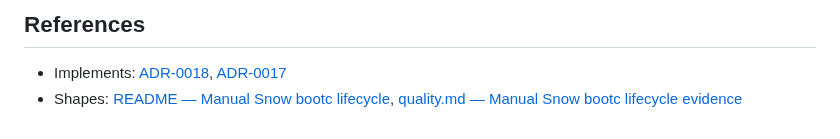
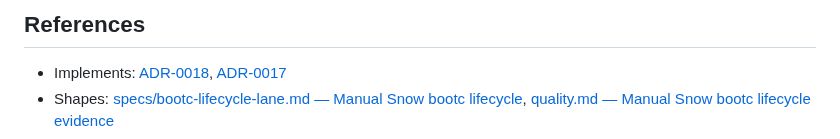
Before and after one commit to frostyard/lab, a Markdown page: docs/plans/2026-11-05-report-probe-runs.md, the part around one of its changes. GitHub-like rendering.

```diff
--- a/docs/plans/2026-11-05-report-probe-runs.md
+++ b/docs/plans/2026-11-05-report-probe-runs.md
@@ -170,5 +170,5 @@ same Worker.
 
 - Implements: [ADR-0018](../adr/0018-report-probe-is-a-report-only-lane-mode.md),
   [ADR-0017](../adr/0017-problems-probe-is-a-report-only-lane-mode.md)
-- Shapes: [README — Manual Snow bootc lifecycle](../../README.md#manual-snow-bootc-lifecycle),
+- Shapes: [specs/bootc-lifecycle-lane.md — Manual Snow bootc lifecycle](../specs/bootc-lifecycle-lane.md),
   [quality.md — Manual Snow bootc lifecycle evidence](../quality.md#manual-snow-bootc-lifecycle-evidence)
```
Also changed, not shown: other parts of docs/plans/2026-11-05-report-probe-runs.md (+1 -1 lines).
